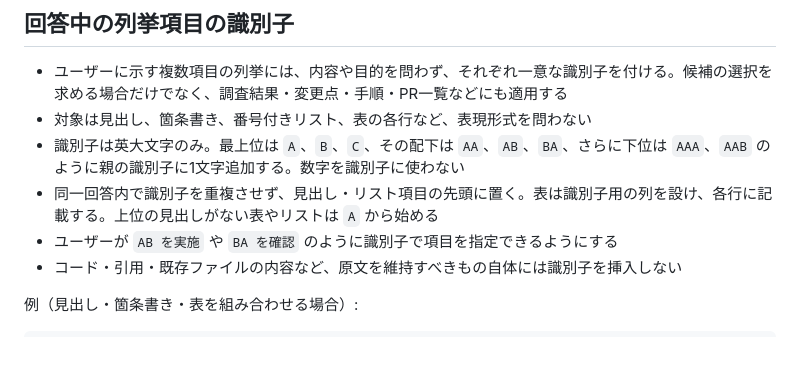
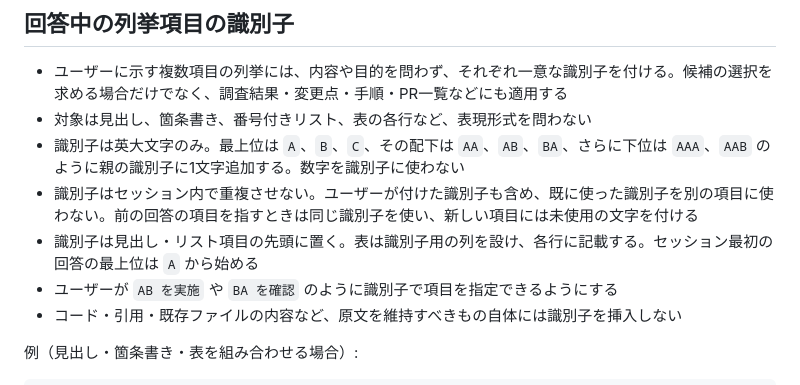
Before and after one commit to matsudamper/slack-emoji-builder, a Markdown page: AGENTS.md, the part around the change. GitHub-like rendering; blank space fills up the shorter version.

Commit message:
識別子の重複禁止範囲をセッション内に拡張 (#76)

```diff
--- a/AGENTS.md
+++ b/AGENTS.md
@@ -26,7 +26,8 @@ find src -type f -name '*.js' -print0 | xargs -0 -r -n1 node --check
 - ユーザーに示す複数項目の列挙には、内容や目的を問わず、それぞれ一意な識別子を付ける。候補の選択を求める場合だけでなく、調査結果・変更点・手順・PR一覧などにも適用する
 - 対象は見出し、箇条書き、番号付きリスト、表の各行など、表現形式を問わない
 - 識別子は英大文字のみ。最上位は `A`、`B`、`C`、その配下は `AA`、`AB`、`BA`、さらに下位は `AAA`、`AAB` のように親の識別子に1文字追加する。数字を識別子に使わない
-- 同一回答内で識別子を重複させず、見出し・リスト項目の先頭に置く。表は識別子用の列を設け、各行に記載する。上位の見出しがない表やリストは `A` から始める
+- 識別子はセッション内で重複させない。ユーザーが付けた識別子も含め、既に使った識別子を別の項目に使わない。前の回答の項目を指すときは同じ識別子を使い、新しい項目には未使用の文字を付ける
+- 識別子は見出し・リスト項目の先頭に置く。表は識別子用の列を設け、各行に記載する。セッション最初の回答の最上位は `A` から始める
 - ユーザーが `AB を実施` や `BA を確認` のように識別子で項目を指定できるようにする
 - コード・引用・既存ファイルの内容など、原文を維持すべきもの自体には識別子を挿入しない
 
```
